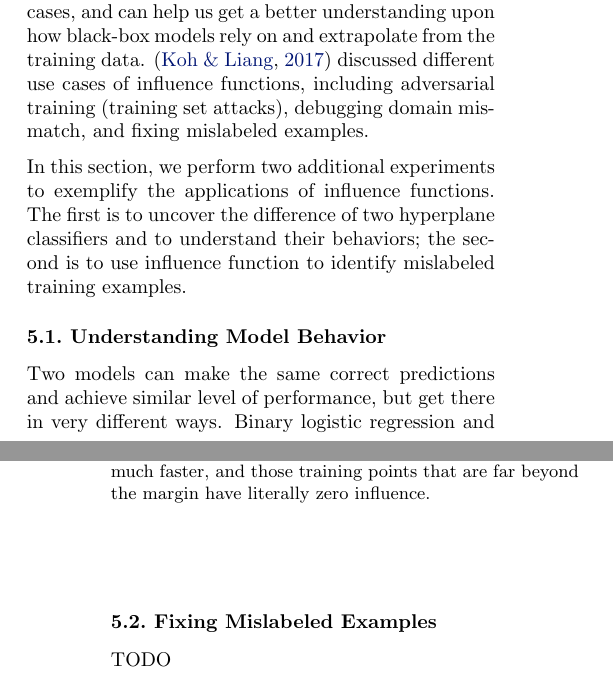
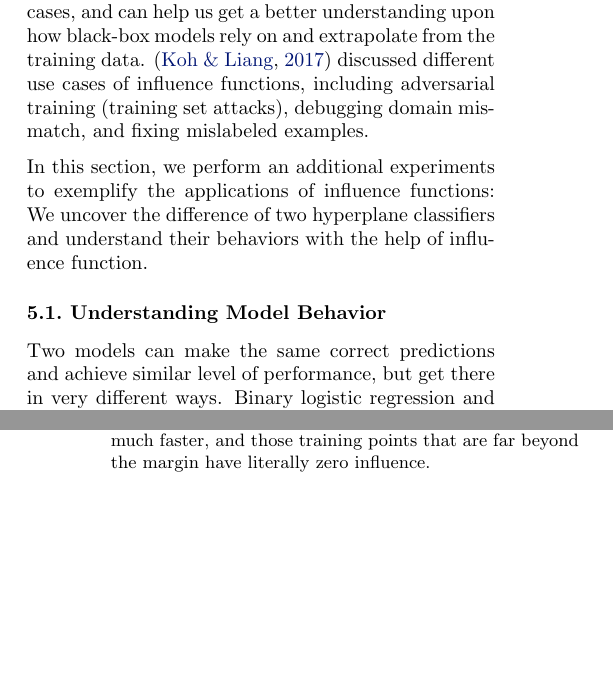
Before and after one commit to zedyang/46927-Project, a LaTeX paper (tex/report/report.tex): two parts of the columns of pages 6 and 7 of 7, joined at a grey line, cut so that both start at the same text, the shorter picture padded with empty space. Compiled offline with pdfLaTeX.

Commit message:
final report

```diff
--- a/tex/report/report.tex
+++ b/tex/report/report.tex
@@ -369,7 +369,7 @@ We fit a smoothed linear SVC with $\lambda = 2.0$ on the classic \href{https://a
 \section{Applications}
 The influence function can be applied in many real-life cases, and can help us get a better understanding upon how black-box models rely on and extrapolate from the training data. \cite{koh2017} discussed different use cases of influence functions, including adversarial training (training set attacks), debugging domain mismatch, and fixing mislabeled examples.
 
-In this section, we perform two additional experiments to exemplify the applications of influence functions. The first is to uncover the difference of two hyperplane classifiers and to understand their behaviors; the second is to use influence function to identify mislabeled training examples.
+In this section, we perform an additional experiments to exemplify the applications of influence functions: We uncover the difference of two hyperplane classifiers and understand their behaviors with the help of influence function.
 
 \subsection{Understanding Model Behavior}
 Two models can make the same correct predictions and achieve similar level of performance, but get there in very different ways. Binary logistic regression and linear support vector classifier are very simple models. They can be both regarded as a separating hyperplane that tries to cut the high-dimensional data into two classes. Nevertheless, they have very different behaviors and interpretations. This difference is, indeed, a direct result from the different mathematical form of the loss functions. Therefore, looking at $\mathcal{I}_{\mathcal{L}}(\bm{z}_{tr}, \bm{z}_{te})$ of both models for the same dataset can give us an intuitive picture in terms of how the two mathematical form of $\mathcal{L}(\bm{z}, \fixwidehat{\bm{\theta}})$ trace back to the same training data in different ways.
@@ -388,9 +388,6 @@ For our purpose, we train the logistic regression and linear SVC on the same \hr
 \vskip 0in
 \end{figure}
 
-% TODO
-\subsection{Fixing Mislabeled Examples}
-TODO
 
 \section{Software Package}
 We built a generic empirical risk optimizing framework with \texttt{Tensorflow} to compute influence functions for various models, and we also implemented CG and LiSSA algorithm to scale up to large datasets. With the help of auto-gradients system, the required gradients and hessian-vector products are automatically kept track of. The user only need to define the empirical risk funtion and its parametrization. All of our code, data, and reproducible experiments are available in our \href{https://github.com/zedyang/46927-Project}{Github repository}.
```
